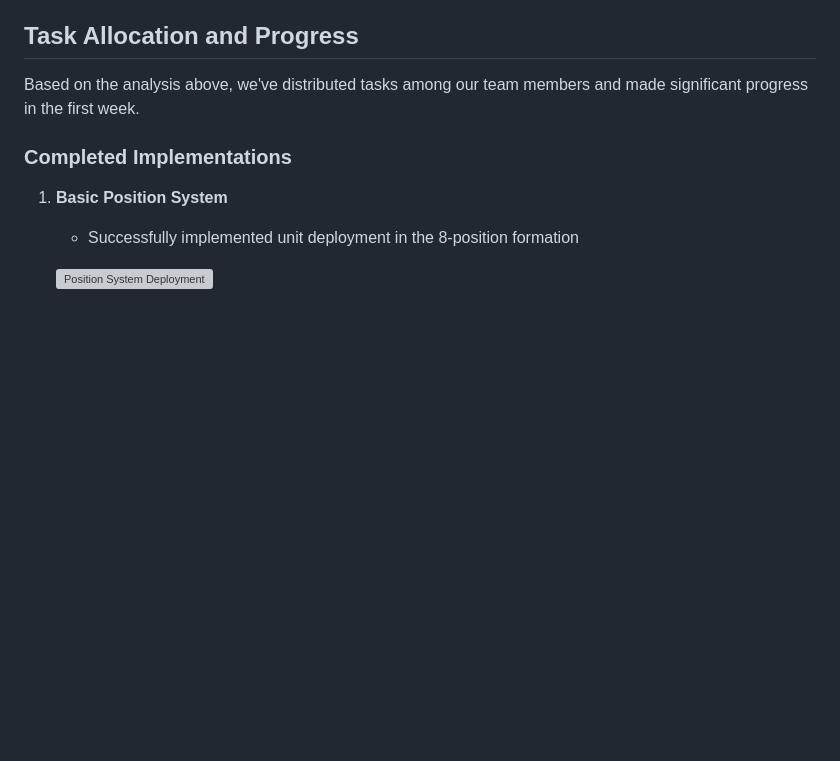
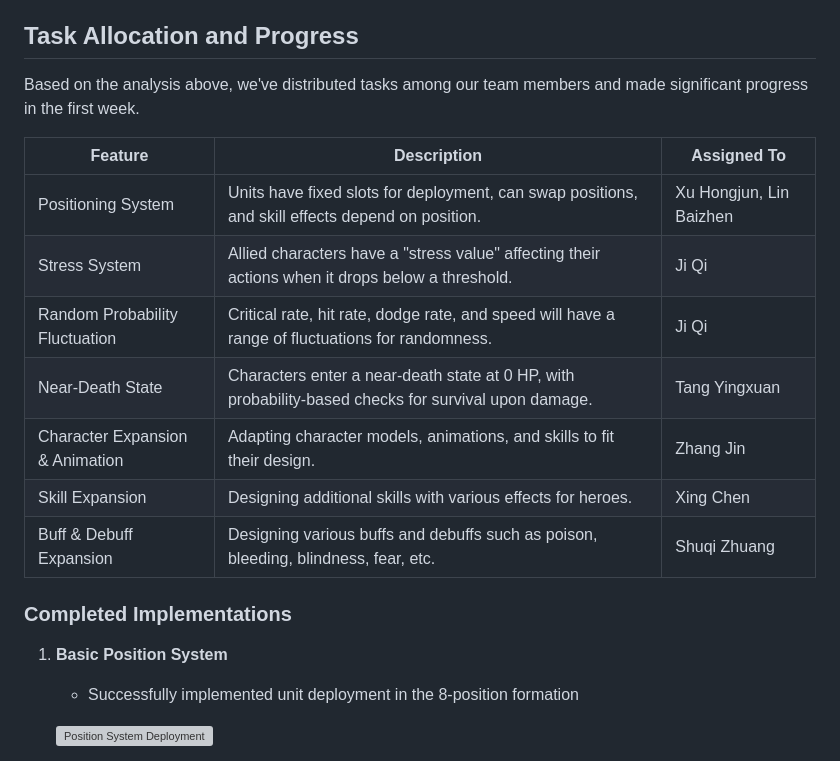
Before and after one commit to southern-cross-ai/Boys-Next-Door, a Markdown page: PageAssets/Weekly Reports/WeeklyReport_01.md, the part around the change. GitHub-like rendering; blank space fills up the shorter version; grey boxes are pictures that could not be loaded.

Commit message:
Add task allocation into WeeklyReport_01

```diff
--- a/PageAssets/Weekly Reports/WeeklyReport_01.md
+++ b/PageAssets/Weekly Reports/WeeklyReport_01.md
@@ -41,6 +41,17 @@ We believe that implementing these features will bring our combat system to a ma
 ## Task Allocation and Progress
 
 Based on the analysis above, we've distributed tasks among our team members and made significant progress in the first week.
+
+| **Feature**                         | **Description**                                                                                           | **Assigned To**                         |
+|------------------------------------|-----------------------------------------------------------------------------------------------------------|-----------------------------------------|
+| Positioning System                 | Units have fixed slots for deployment, can swap positions, and skill effects depend on position.         | Xu Hongjun, Lin Baizhen                 |
+| Stress System                      | Allied characters have a "stress value" affecting their actions when it drops below a threshold.         | Ji Qi                                   |
+| Random Probability Fluctuation     | Critical rate, hit rate, dodge rate, and speed will have a range of fluctuations for randomness.         | Ji Qi                                   |
+| Near-Death State                   | Characters enter a near-death state at 0 HP, with probability-based checks for survival upon damage.     | Tang Yingxuan                           |
+| Character Expansion & Animation    | Adapting character models, animations, and skills to fit their design.                                   | Zhang Jin                               |
+| Skill Expansion                    | Designing additional skills with various effects for heroes.                                              | Xing Chen                            |
+| Buff & Debuff Expansion            | Designing various buffs and debuffs such as poison, bleeding, blindness, fear, etc.                      | Shuqi Zhuang                               |
+
 
 ### Completed Implementations
 
```
